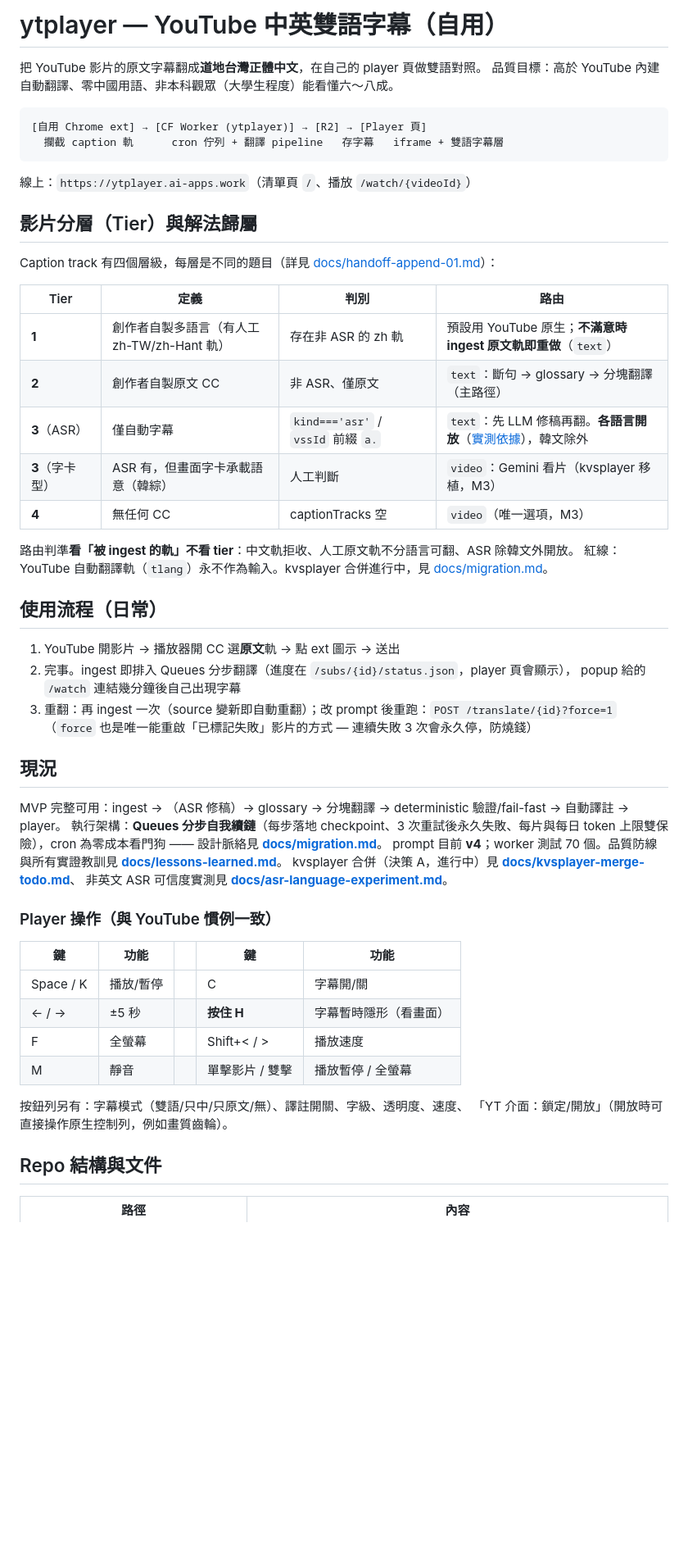
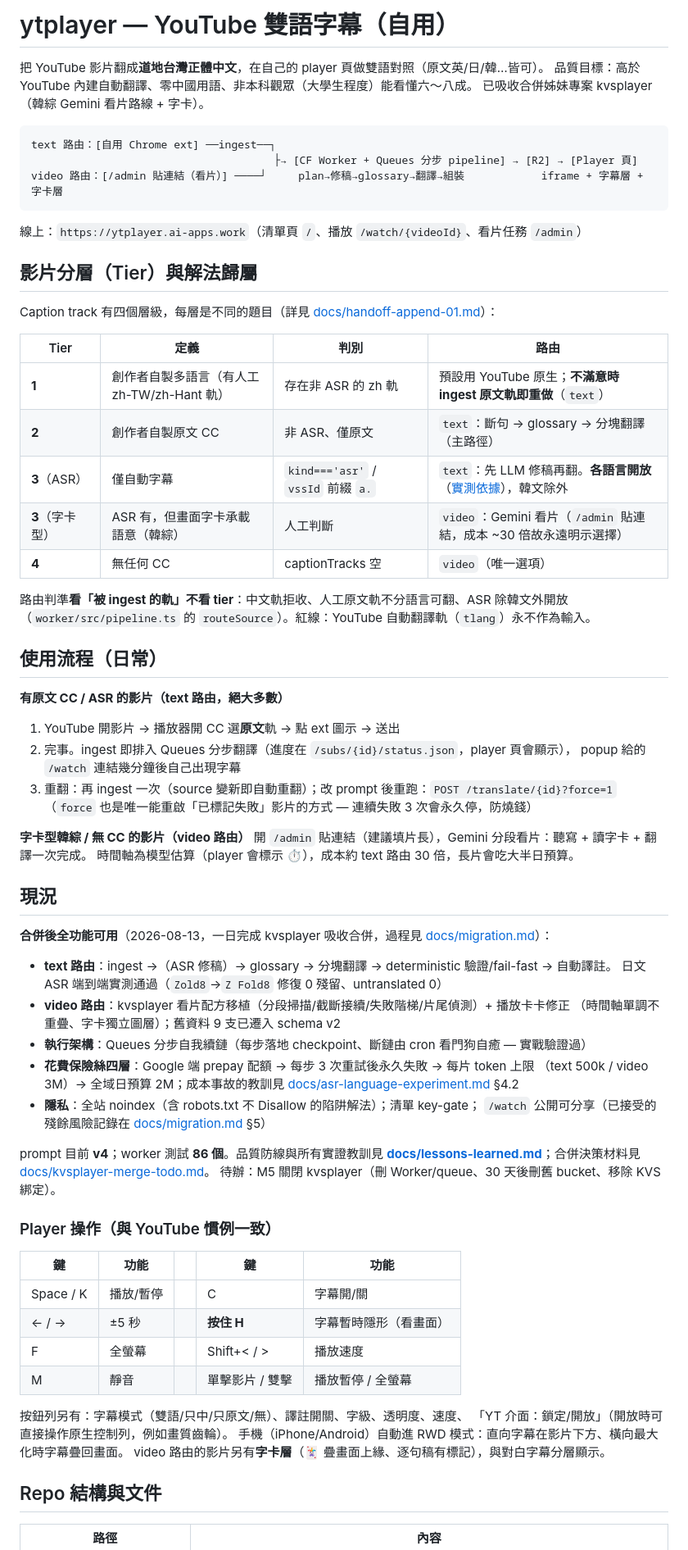
Before and after one commit to clarencechien/ytplayer, a Markdown page: README.md, the part around one of its changes. Shown at 82% size. GitHub-like rendering; blank space fills up the shorter version.

Commit message:
README 對齊合併後現況：雙路由架構圖、使用流程、現況、模組表、ytpoc ref
Co-Authored-By: Claude Opus 5 <noreply@anthropic.com>
Claude-Session: https://claude.ai/code/session_01J4S9BrHWKxRUdQZHXXdT5w

````diff
--- a/README.md
+++ b/README.md
@@ -1,14 +1,16 @@
-# ytplayer — YouTube 中英雙語字幕（自用）
+# ytplayer — YouTube 雙語字幕（自用）
 
-把 YouTube 影片的原文字幕翻成**道地台灣正體中文**，在自己的 player 頁做雙語對照。
+把 YouTube 影片翻成**道地台灣正體中文**，在自己的 player 頁做雙語對照（原文英/日/韓…皆可）。
 品質目標：高於 YouTube 內建自動翻譯、零中國用語、非本科觀眾（大學生程度）能看懂六～八成。
+已吸收合併姊妹專案 kvsplayer（韓綜 Gemini 看片路線 + 字卡）。
 
 ```
-[自用 Chrome ext] → [CF Worker (ytplayer)] → [R2] → [Player 頁]
-  攔截 caption 軌      cron 佇列 + 翻譯 pipeline   存字幕   iframe + 雙語字幕層
+text 路由：[自用 Chrome ext] ──ingest──┐
+                                      ├→ [CF Worker + Queues 分步 pipeline] → [R2] → [Player 頁]
+video 路由：[/admin 貼連結（看片）] ────┘     plan→修稿→glossary→翻譯→組裝            iframe + 字幕層 + 字卡層
 ```
 
-線上：`https://ytplayer.ai-apps.work`（清單頁 `/`、播放 `/watch/{videoId}`）
+線上：`https://ytplayer.ai-apps.work`（清單頁 `/`、播放 `/watch/{videoId}`、看片任務 `/admin`）
 
 ## 影片分層（Tier）與解法歸屬
 
@@ -19,28 +21,44 @@ Caption track 有四個層級，每層是不同的題目（詳見 [docs/handoff-
 | **1** | 創作者自製多語言（有人工 zh-TW/zh-Hant 軌） | 存在非 ASR 的 zh 軌 | 預設用 YouTube 原生；**不滿意時 ingest 原文軌即重做**（`text`） |
 | **2** | 創作者自製原文 CC | 非 ASR、僅原文 | `text`：斷句 → glossary → 分塊翻譯（主路徑） |
 | **3**（ASR） | 僅自動字幕 | `kind==='asr'` / `vssId` 前綴 `a.` | `text`：先 LLM 修稿再翻。**各語言開放**（[實測依據](docs/asr-language-experiment.md)），韓文除外 |
-| **3**（字卡型） | ASR 有，但畫面字卡承載語意（韓綜） | 人工判斷 | `video`：Gemini 看片（kvsplayer 移植，M3） |
-| **4** | 無任何 CC | captionTracks 空 | `video`（唯一選項，M3） |
+| **3**（字卡型） | ASR 有，但畫面字卡承載語意（韓綜） | 人工判斷 | `video`：Gemini 看片（`/admin` 貼連結，成本 ~30 倍故永遠明示選擇） |
+| **4** | 無任何 CC | captionTracks 空 | `video`（唯一選項） |
 
-路由判準**看「被 ingest 的軌」不看 tier**：中文軌拒收、人工原文軌不分語言可翻、ASR 除韓文外開放。
-紅線：YouTube 自動翻譯軌（`tlang`）永不作為輸入。kvsplayer 合併進行中，見 [docs/migration.md](docs/migration.md)。
+路由判準**看「被 ingest 的軌」不看 tier**：中文軌拒收、人工原文軌不分語言可翻、ASR 除韓文外開放
+（`worker/src/pipeline.ts` 的 `routeSource`）。紅線：YouTube 自動翻譯軌（`tlang`）永不作為輸入。
 
 ## 使用流程（日常）
 
+**有原文 CC / ASR 的影片（text 路由，絕大多數）**
 1. YouTube 開影片 → 播放器開 CC 選**原文**軌 → 點 ext 圖示 → 送出
 2. 完事。ingest 即排入 Queues 分步翻譯（進度在 `/subs/{id}/status.json`，player 頁會顯示），
    popup 給的 `/watch` 連結幾分鐘後自己出現字幕
 3. 重翻：再 ingest 一次（source 變新即自動重翻）；改 prompt 後重跑：`POST /translate/{id}?force=1`
    （`force` 也是唯一能重啟「已標記失敗」影片的方式 — 連續失敗 3 次會永久停，防燒錢）
 
+**字卡型韓綜 / 無 CC 的影片（video 路由）**
+開 `/admin` 貼連結（建議填片長），Gemini 分段看片：聽寫 + 讀字卡 + 翻譯一次完成。
+時間軸為模型估算（player 會標示 ⏱），成本約 text 路由 30 倍，長片會吃大半日預算。
+
 ## 現況
 
-MVP 完整可用：ingest → （ASR 修稿）→ glossary → 分塊翻譯 → deterministic 驗證/fail-fast → 自動譯註 → player。
-執行架構：**Queues 分步自我續鏈**（每步落地 checkpoint、3 次重試後永久失敗、每片與每日 token
-上限雙保險），cron 為零成本看門狗 —— 設計脈絡見 **[docs/migration.md](docs/migration.md)**。
-prompt 目前 **v4**；worker 測試 70 個。品質防線與所有實證教訓見 **[docs/lessons-learned.md](docs/lessons-learned.md)**。
-kvsplayer 合併（決策 A，進行中）見 **[docs/kvsplayer-merge-todo.md](docs/kvsplayer-merge-todo.md)**、
-非英文 ASR 可信度實測見 **[docs/asr-language-experiment.md](docs/asr-language-experiment.md)**。
+**合併後全功能可用**（2026-08-13，一日完成 kvsplayer 吸收合併，過程見 [docs/migration.md](docs/migration.md)）：
+
+- **text 路由**：ingest →（ASR 修稿）→ glossary → 分塊翻譯 → deterministic 驗證/fail-fast → 自動譯註。
+  日文 ASR 端到端實測通過（`Zold8`→`Z Fold8` 修復 0 殘留、untranslated 0）
+- **video 路由**：kvsplayer 看片配方移植（分段掃描/截斷接續/失敗階梯/片尾偵測）+ 播放卡卡修正
+  （時間軸單調不重疊、字卡獨立圖層）；舊資料 9 支已遷入 schema v2
+- **執行架構**：Queues 分步自我續鏈（每步落地 checkpoint、斷鏈由 cron 看門狗自癒 — 實戰驗證過）
+- **花費保險絲四層**：Google 端 prepay 配額 → 每步 3 次重試後永久失敗 → 每片 token 上限
+  （text 500k / video 3M）→ 全域日預算 2M；成本事故的教訓見
+  [docs/asr-language-experiment.md](docs/asr-language-experiment.md) §4.2
+- **隱私**：全站 noindex（含 robots.txt 不 Disallow 的陷阱解法）；清單 key-gate；
+  `/watch` 公開可分享（已接受的殘餘風險記錄在 [docs/migration.md](docs/migration.md) §5）
+
+prompt 目前 **v4**；worker 測試 **86 個**。品質防線與所有實證教訓見
+**[docs/lessons-learned.md](docs/lessons-learned.md)**；合併決策材料見
+[docs/kvsplayer-merge-todo.md](docs/kvsplayer-merge-todo.md)。
+待辦：M5 關閉 kvsplayer（刪 Worker/queue、30 天後刪舊 bucket、移除 KVS 綁定）。
 
 ### Player 操作（與 YouTube 慣例一致）
 
@@ -53,6 +71,8 @@ kvsplayer 合併（決策 A，進行中）見 **[docs/kvsplayer-merge-todo.md](d
 
 按鈕列另有：字幕模式（雙語/只中/只原文/無）、譯註開關、字級、透明度、速度、
 「YT 介面：鎖定/開放」（開放時可直接操作原生控制列，例如畫質齒輪）。
+手機（iPhone/Android）自動進 RWD 模式：直向字幕在影片下方、橫向最大化時字幕疊回畫面。
+video 路由的影片另有**字卡層**（🃏 疊畫面上緣、逐句稿有標記），與對白字幕分層顯示。
 
 ## Repo 結構與文件
 
````
Also changed, not shown: other parts of README.md (+5 -2 lines).
